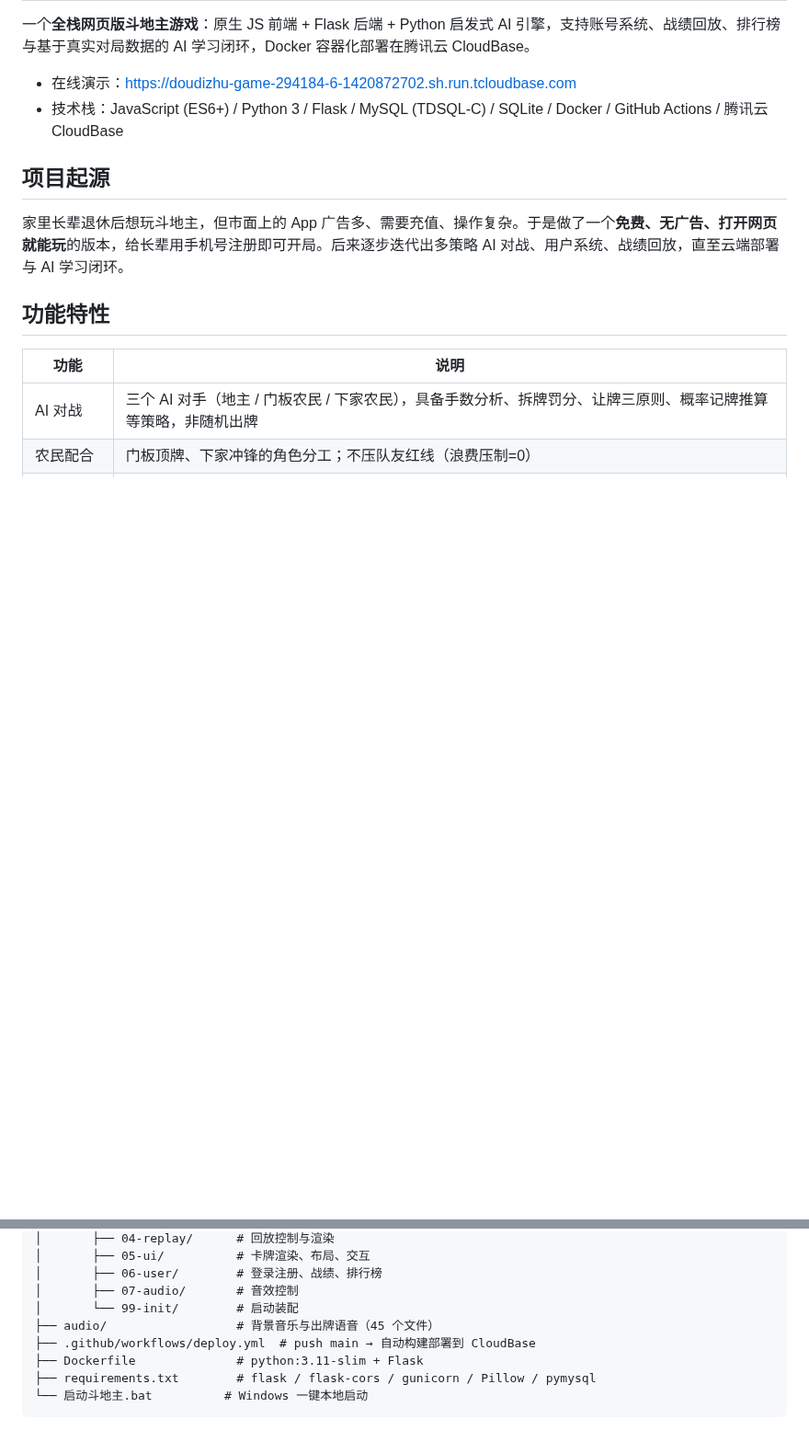
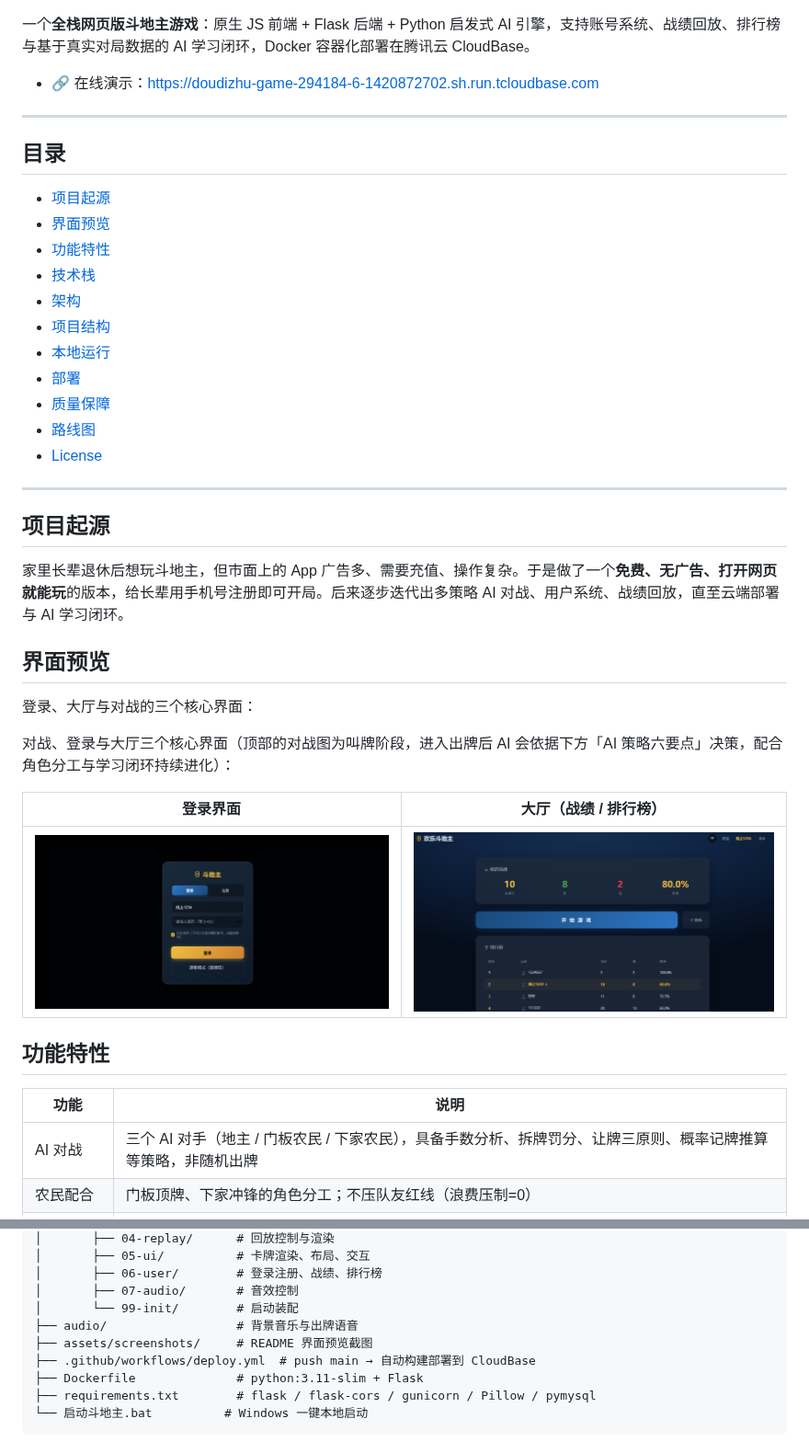
Before and after one commit to james-wu66/doudizhu-game, a Markdown page: README.md, 2 parts joined by grey strips. Shown at 92% size. GitHub-like rendering; pictures changed too: assets/screenshots/lobby.png (added), assets/screenshots/login.png (added); blank space fills up the shorter version.

Commit message:
docs: README 重构(TOC/badges/界面预览截图) + 新增 MIT LICENSE + assets/screenshots 三张截图

```diff
--- a/README.md
+++ b/README.md
@@ -2,12 +14,39 @@
 
 一个**全栈网页版斗地主游戏**：原生 JS 前端 + Flask 后端 + Python 启发式 AI 引擎，支持账号系统、战绩回放、排行榜与基于真实对局数据的 AI 学习闭环，Docker 容器化部署在腾讯云 CloudBase。
 
-- 在线演示：https://doudizhu-game-294184-6-1420872702.sh.run.tcloudbase.com
-- 技术栈：JavaScript (ES6+) / Python 3 / Flask / MySQL (TDSQL-C) / SQLite / Docker / GitHub Actions / 腾讯云 CloudBase
+- 🔗 在线演示：https://doudizhu-game-294184-6-1420872702.sh.run.tcloudbase.com
+
+---
+
+## 目录
+
+- [项目起源](#项目起源)
+- [界面预览](#界面预览)
+- [功能特性](#功能特性)
+- [技术栈](#技术栈)
+- [架构](#架构)
+- [项目结构](#项目结构)
+- [本地运行](#本地运行)
+- [部署](#部署)
+- [质量保障](#质量保障)
+- [路线图](#路线图)
+- [License](#license)
+
+---
 
 ## 项目起源
 
 家里长辈退休后想玩斗地主，但市面上的 App 广告多、需要充值、操作复杂。于是做了一个**免费、无广告、打开网页就能玩**的版本，给长辈用手机号注册即可开局。后来逐步迭代出多策略 AI 对战、用户系统、战绩回放，直至云端部署与 AI 学习闭环。
+
+## 界面预览
+
+登录、大厅与对战的三个核心界面：
+
+对战、登录与大厅三个核心界面（顶部的对战图为叫牌阶段，进入出牌后 AI 会依据下方「AI 策略六要点」决策，配合角色分工与学习闭环持续进化）：
+
+| 登录界面 | 大厅（战绩 / 排行榜） |
+|---|---|
+| <img src="assets/screenshots/login.png" width="100%" alt="登录界面"> | <img src="assets/screenshots/lobby.png" width="100%" alt="大厅界面"> |
 
 ## 功能特性
 
@@ -97,7 +136,8 @@ MySQL（TDSQL-C，环境变量注入凭据）/ SQLite（本地自动降级）
 │       ├── 06-user/        # 登录注册、战绩、排行榜
 │       ├── 07-audio/       # 音效控制
 │       └── 99-init/        # 启动装配
-├── audio/                  # 背景音乐与出牌语音（45 个文件）
+├── audio/                  # 背景音乐与出牌语音
+├── assets/screenshots/     # README 界面预览截图
 ├── .github/workflows/deploy.yml  # push main → 自动构建部署到 CloudBase
 ├── Dockerfile              # python:3.11-slim + Flask
 ├── requirements.txt        # flask / flask-cors / gunicorn / Pillow / pymysql
```
Also changed, not shown: other parts of README.md (+19 -5 lines), assets/screenshots/game-bidding.png (added), 1 other file.
